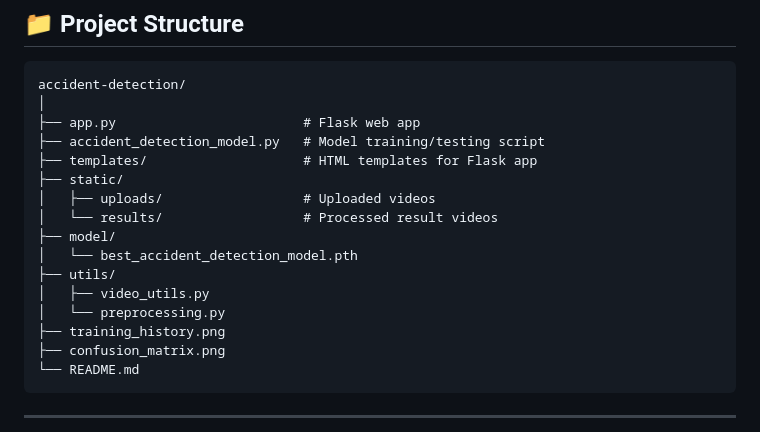
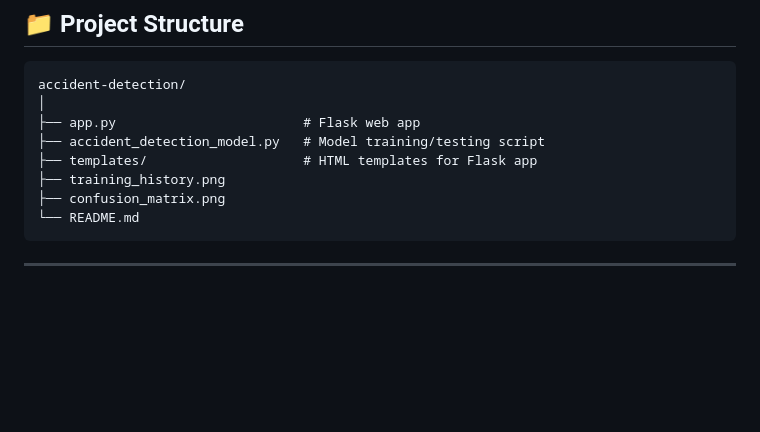
Before and after one commit to GaureshAlai/AI-Powered-Traffic-Surveillance_Enhancing-Accident-Detection, a Markdown page: README.md, the part around the change. Drawn GitHub-style; blank space fills up the shorter version.

```diff
--- a/README.md
+++ b/README.md
@@ -46,14 +46,6 @@ accident-detection/
 ├── app.py                        # Flask web app
 ├── accident_detection_model.py   # Model training/testing script
 ├── templates/                    # HTML templates for Flask app
-├── static/
-│   ├── uploads/                  # Uploaded videos
-│   └── results/                  # Processed result videos
-├── model/
-│   └── best_accident_detection_model.pth
-├── utils/
-│   ├── video_utils.py
-│   └── preprocessing.py
 ├── training_history.png
 ├── confusion_matrix.png
 └── README.md
```
